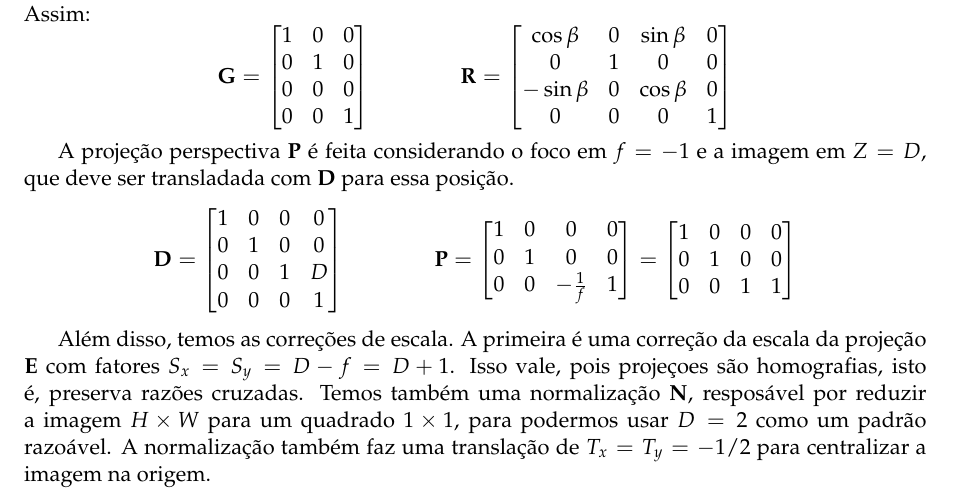
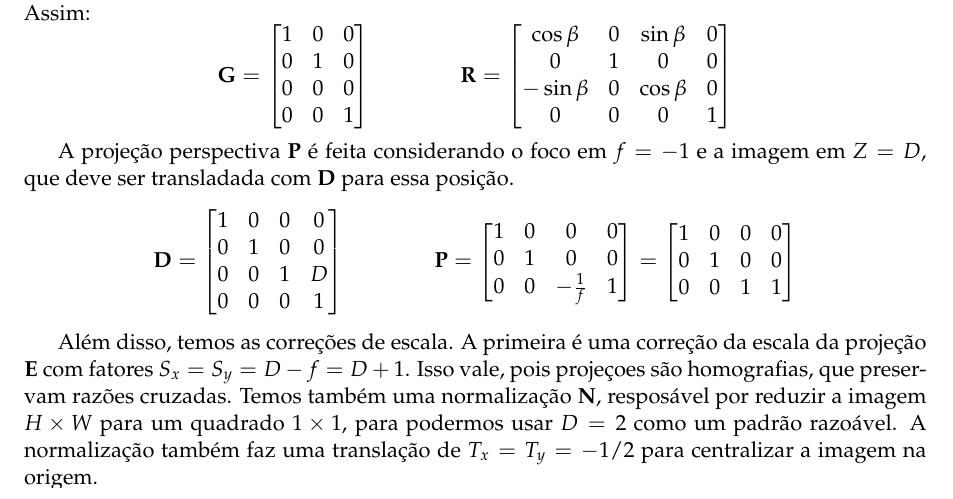
Before and after one commit to marmitar/MC920-Trabalho-5, a LaTeX problem sheet (relatorio/main.tex, which reads relatorio/textos/transformacoes.tex): part of page 4 of 5, cut so that both start at the same text. Compiled offline with pdfLaTeX.

Commit message:
Normalização!

```diff
--- a/relatorio/textos/transformacoes.tex
+++ b/relatorio/textos/transformacoes.tex
@@ -87,7 +87,7 @@ Além disso, as coordenadas homogêneas $C$ foram representadas no código-fonte
         \end{bmatrix}
     \]
 
-    Além disso, temos as correções de escala. A primeira é uma correção da escala da projeção $\vec{E}$ com fatores $S_x = S_y = D - f = D + 1$. Isso vale, pois projeçoes são homografias, isto é, preserva razões cruzadas. Temos também uma normalização $\vec{N}$, resposável por reduzir a imagem $H \times W$ para um quadrado $1 \times 1$, para podermos usar $D = 2$ como um padrão razoável. A normalização também faz uma translação de $T_x = T_y = -1/2$ para centralizar a imagem na origem.
+    Além disso, temos as correções de escala. A primeira é uma correção da escala da projeção $\vec{E}$ com fatores $S_x = S_y = D - f = D + 1$. Isso vale, pois projeçoes são homografias, que preservam razões cruzadas. Temos também uma normalização $\vec{N}$, resposável por reduzir a imagem $H \times W$ para um quadrado $1 \times 1$, para podermos usar $D = 2$ como um padrão razoável. A normalização também faz uma translação de $T_x = T_y = -1/2$ para centralizar a imagem na origem.
     \[
         \vec{E} = \begin{bmatrix}
             D + 1 & 0 & 0 \\
```
